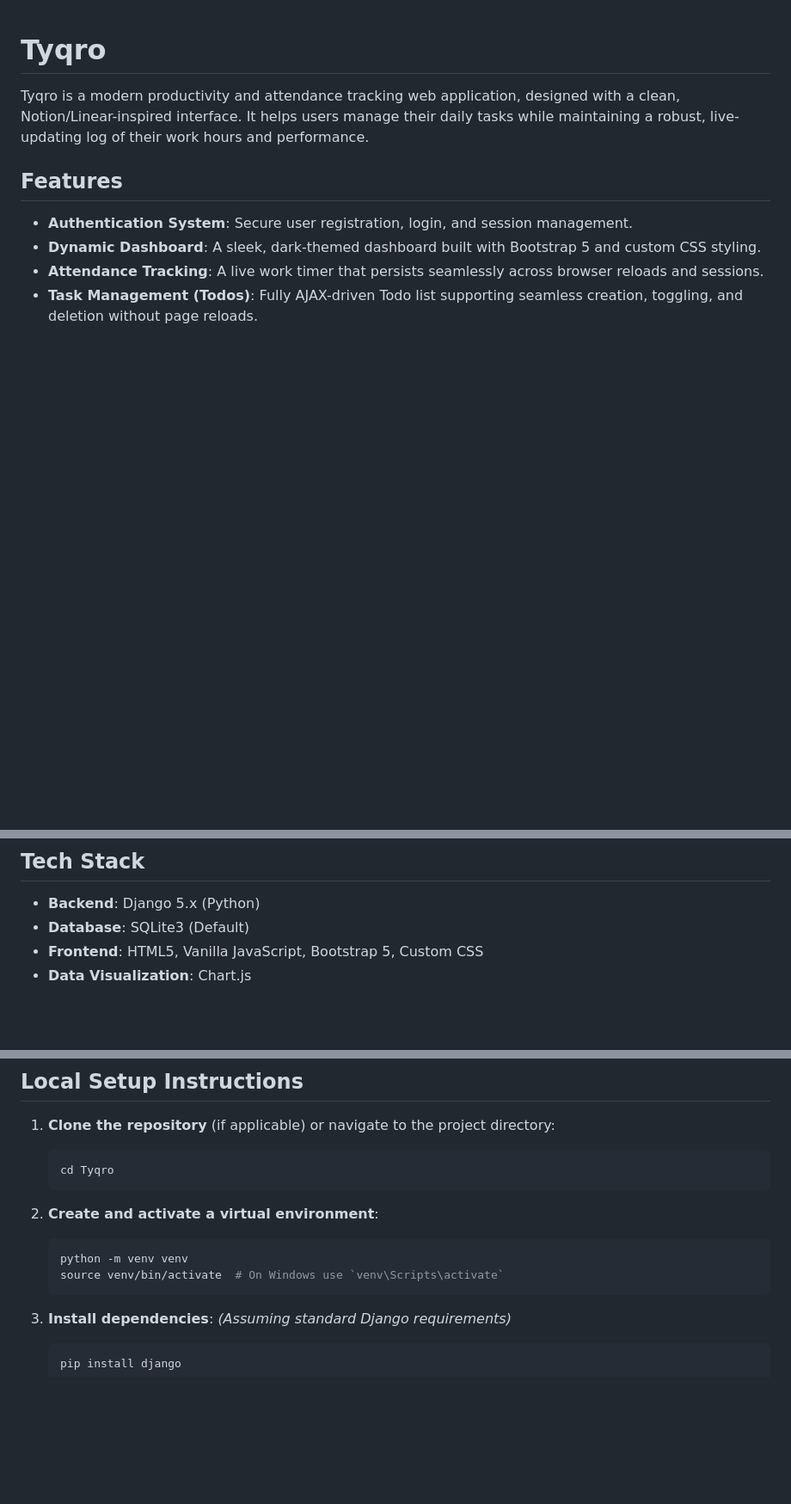
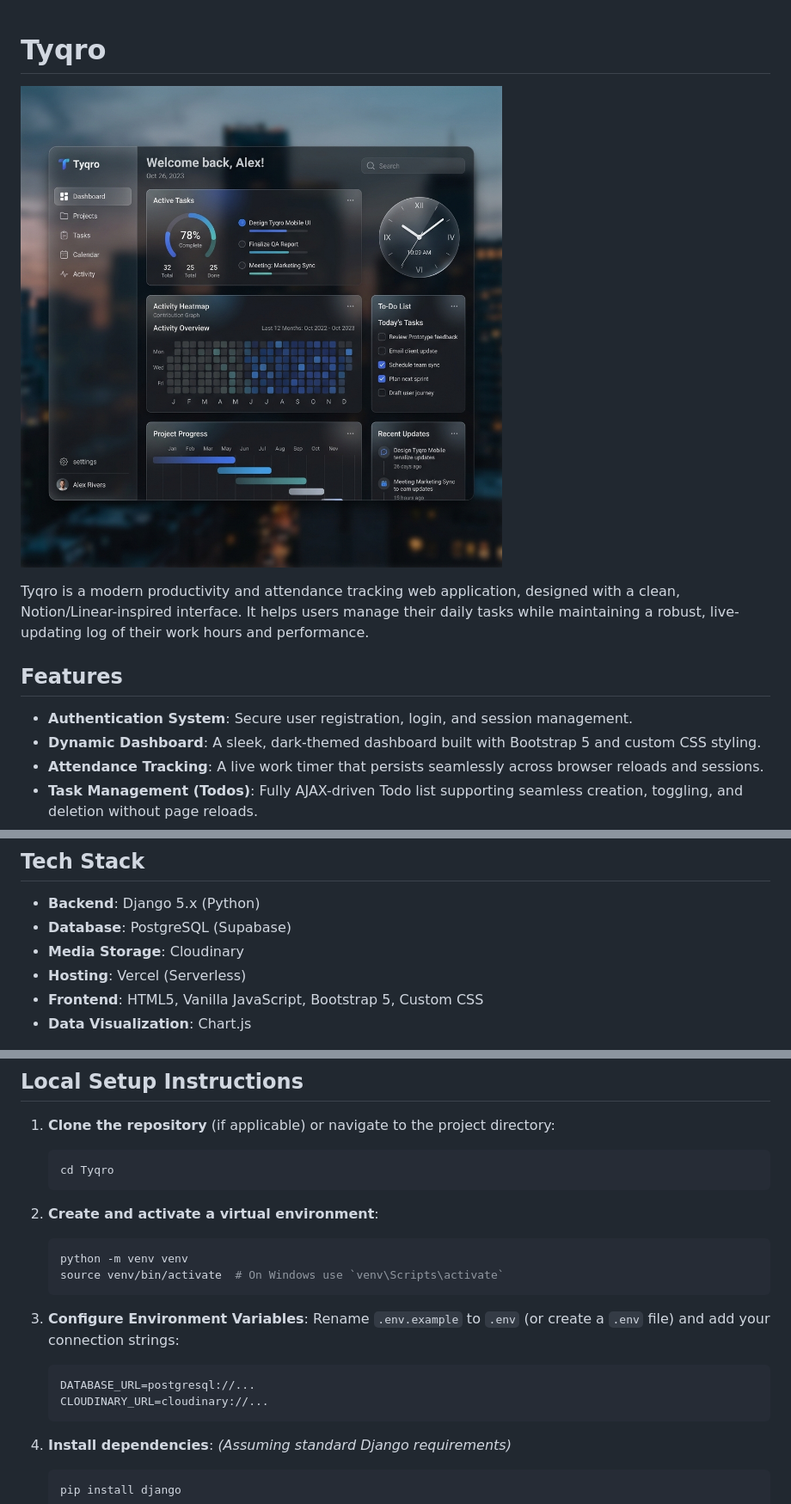
Before and after one commit to SUMAN1040/Tyqro, a Markdown page: README.md, 3 parts joined by grey strips. Shown at 86% size. GitHub-like rendering; pictures changed too: tyqro_mockup.png (added); blank space fills up the shorter version.

Commit message:
docs: update tech stack and README with mockup image and environment configuration

````diff
--- a/README.md
+++ b/README.md
@@ -1,4 +1,6 @@
 # Tyqro
+
+![Tyqro Dashboard Mockup](./tyqro_mockup.png)
 
 Tyqro is a modern productivity and attendance tracking web application, designed with a clean, Notion/Linear-inspired interface. It helps users manage their daily tasks while maintaining a robust, live-updating log of their work hours and performance.
 
@@ -14,7 +16,9 @@ Tyqro is a modern productivity and attendance tracking web application, designed
 ## Tech Stack
 
 - **Backend**: Django 5.x (Python)
-- **Database**: SQLite3 (Default)
+- **Database**: PostgreSQL (Supabase)
+- **Media Storage**: Cloudinary
+- **Hosting**: Vercel (Serverless)
 - **Frontend**: HTML5, Vanilla JavaScript, Bootstrap 5, Custom CSS
 - **Data Visualization**: Chart.js
 
@@ -29,6 +33,13 @@ Tyqro is a modern productivity and attendance tracking web application, designed
    ```bash
    python -m venv venv
    source venv/bin/activate  # On Windows use `venv\Scripts\activate`
+   ```
+
+3. **Configure Environment Variables**:
+   Rename `.env.example` to `.env` (or create a `.env` file) and add your connection strings:
+   ```env
+   DATABASE_URL=postgresql://...
+   CLOUDINARY_URL=cloudinary://...
    ```
 
 3. **Install dependencies**:
````
